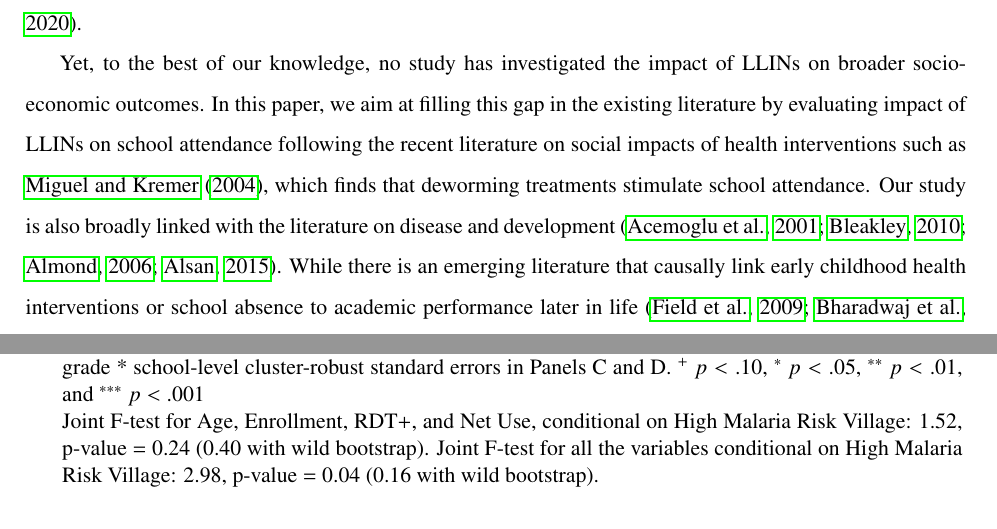
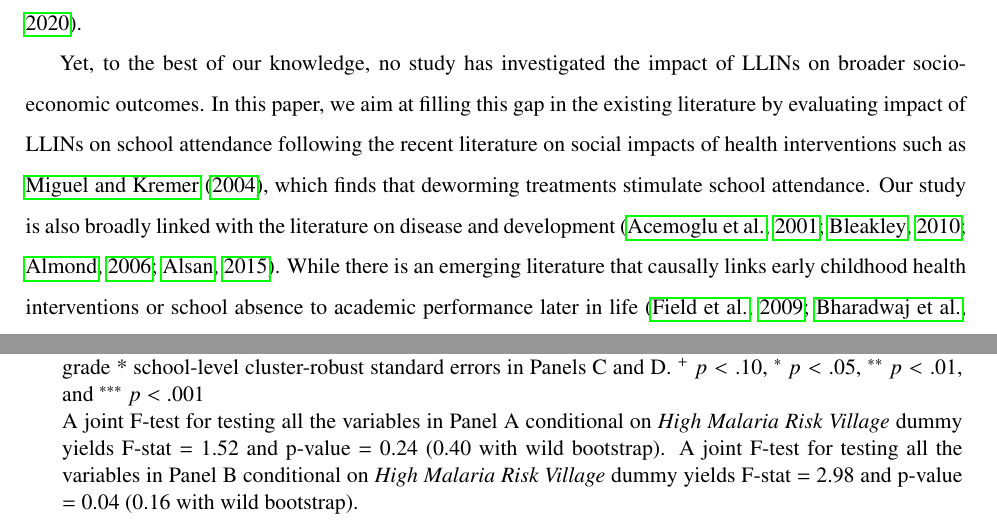
Before and after one commit to junichiyamasaki/malaria_git, a LaTeX paper (draft/madagascar_school_wp_master.tex): two parts of pages 2 and 24 of 47, joined at a grey line, cut so that both start at the same text. Compiled offline with pdfLaTeX.

Commit message:
minor fix

```diff
--- a/draft/madagascar_school_wp_master.tex
+++ b/draft/madagascar_school_wp_master.tex
@@ -143,7 +143,7 @@ LLINs can thus be considered an effective policy instrument for raising the huma
 
 Improvements in health and education are regarded as critical policy targets in global development goals such as the Millennium Development Goals and Sustainable Development Goals. In the context of health, malaria is one of the most serious health burdens in developing countries, especially in sub-Saharan Africa \citep{rowe_burden_2006}. Among interventions of malaria prevention, long-lasting insecticide-treated nets (LLINs) are considered a particularly powerful tool to prevent malaria infection because mosquitoes are nocturnally active \citep{lengeler_insecticide-treated_2006,sumitomo-chemical_olyset_2010,bhatt_effect_2015,pryce_insecticide-treated_2018,maskin_economics_2019}.\footnote{See \citet{bleakley_malaria_2010}, \citet{lucas_malaria_2010}, \citet{cutler_early-life_2010}, \citet{barofsky_malaria_2015} and \citet{kuecken_disease_2021} for the effect of a package of various policies such as Roll Back Malaria including indoor residual spraying or artemisinin-based combination therapies. }\footnote{The previous generation of nets were also insecticide-treated; however, they required retreatment and users rarely retreated their nets in practice. This problem was partially solved by implementing a commitment approach, in which people paid for retreatment at the time of purchase \citep{tarozzi_micro-loans_2014}. LLINs overcome this technical shortcoming of the previous generation of nets.} There has been a set of illuminating existing studies on adoption decisions of LLINs which explore price elasticities, role of liquidity constraints, intrahousehold resource allocation, and present bias \citep{blackburn_bednets_2008,hoffmann_intrahousehold_2009,cohen_free_2010,tarozzi_micro-loans_2014,dupas_short-run_2014,mahajan_identification_2020}.
 
-Yet, to the best of our knowledge, no study has investigated the impact of LLINs on broader socio-economic outcomes. In this paper, we aim at filling this gap in the existing literature by evaluating impact of LLINs on school attendance following the recent literature on social impacts of health interventions such as \cite{miguel_worms:_2004}, which finds that deworming treatments stimulate school attendance. Our study is also broadly linked with the literature on disease and development \citep{acemoglu_colonial_2001,bleakley_malaria_2010,almond_is_2006,alsan_effect_2015}. While there is an emerging literature that causally link early childhood health interventions or school absence to academic performance later in life \citep{field_iodine_2009,bharadwaj_early_2013,cattan_long-term_2023}, contemporaneous impacts of health interventions on schooling behavior have been underinvestigated.
+Yet, to the best of our knowledge, no study has investigated the impact of LLINs on broader socio-economic outcomes. In this paper, we aim at filling this gap in the existing literature by evaluating impact of LLINs on school attendance following the recent literature on social impacts of health interventions such as \cite{miguel_worms:_2004}, which finds that deworming treatments stimulate school attendance. Our study is also broadly linked with the literature on disease and development \citep{acemoglu_colonial_2001,bleakley_malaria_2010,almond_is_2006,alsan_effect_2015}. While there is an emerging literature that causally links early childhood health interventions or school absence to academic performance later in life \citep{field_iodine_2009,bharadwaj_early_2013,cattan_long-term_2023}, contemporaneous impacts of health interventions on schooling behavior have been underinvestigated.
 
 
 
@@ -323,7 +323,7 @@ of nets and altitude, these variables were well-balanced. According to a joint t
 % descriptiveh
 \begin{tablenotes}
 \item The standard errors are the 18 village-level cluster-robust standard errors in Panels A and B and the 31 grade * school-level cluster-robust standard errors in Panels C and D.  \sym{+} \(p<.10\), \sym{*} \(p<.05\), \sym{**} \(p<.01\), and \sym{***} \(p<.001\)
-\item Joint F-test for Age, Enrollment,  RDT+, and Net Use, conditional on High Malaria Risk Village:  1.52, p-value = 0.24 (0.40 with wild bootstrap). Joint F-test for all the variables conditional on High Malaria Risk Village: 2.98, p-value = 0.04 (0.16 with wild bootstrap).
+\item A joint F-test for testing all the variables in Panel A conditional on \textit{High Malaria Risk Village} dummy yields F-stat = 1.52 and p-value = 0.24 (0.40 with wild bootstrap). A joint F-test for testing all the variables in Panel B conditional on \textit{High Malaria Risk Village} dummy yields F-stat = 2.98 and p-value = 0.04 (0.16 with wild bootstrap).
 \end{tablenotes}
 \end{threeparttable}
 \end{adjustbox}
```
Also changed, not shown: draft/madagascar_school_wp_master.pdf, 4 other files.
